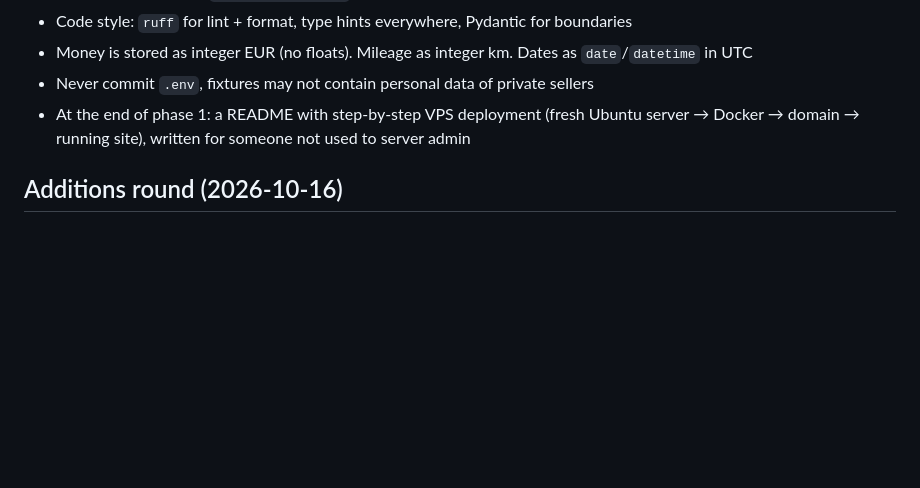
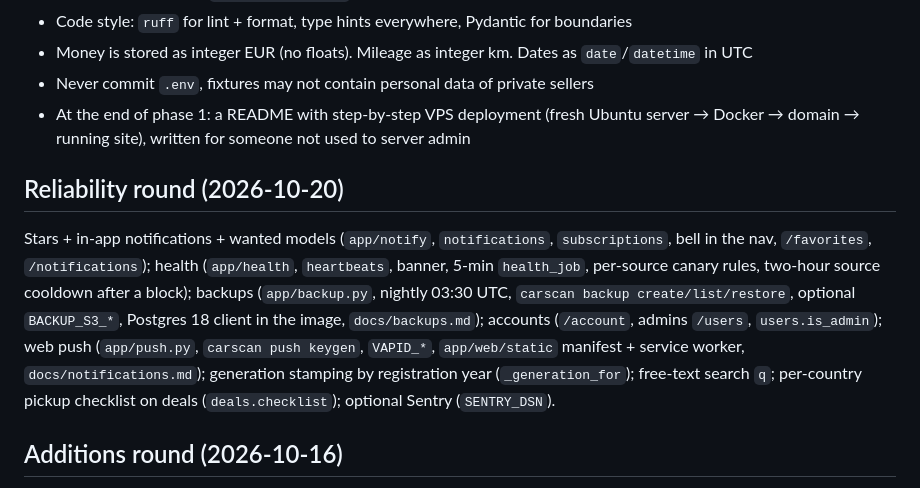
Before and after one commit to solacecrypto/carscan, a Markdown page: CLAUDE.md, the part around the change. Rendered like a GitHub page; blank space fills up the shorter version.

Commit message:
Docs: reliability round summary
Co-Authored-By: Claude Fable 5.1 <noreply@anthropic.com>

```diff
--- a/CLAUDE.md
+++ b/CLAUDE.md
@@ -136,6 +136,18 @@ tests/fixtures/<source>/ # saved HTML/JSON used by parser tests
 - At the end of phase 1: a README with step-by-step VPS deployment (fresh Ubuntu server → Docker
   → domain → running site), written for someone not used to server admin
 
+## Reliability round (2026-10-20)
+
+Stars + in-app notifications + wanted models (`app/notify`, `notifications`, `subscriptions`,
+bell in the nav, `/favorites`, `/notifications`); health (`app/health`, `heartbeats`, banner,
+5-min `health_job`, per-source canary rules, two-hour source cooldown after a block);
+backups (`app/backup.py`, nightly 03:30 UTC, `carscan backup create/list/restore`, optional
+`BACKUP_S3_*`, Postgres 18 client in the image, `docs/backups.md`); accounts (`/account`,
+admins `/users`, `users.is_admin`); web push (`app/push.py`, `carscan push keygen`,
+`VAPID_*`, `app/web/static` manifest + service worker, `docs/notifications.md`); generation
+stamping by registration year (`_generation_for`); free-text search `q`; per-country pickup
+checklist on deals (`deals.checklist`); optional Sentry (`SENTRY_DSN`).
+
 ## Additions round (2026-10-16)
 
 Ten features, all live: TÜV validity as a date (`listing_insights.tuv_until`, filter
```
